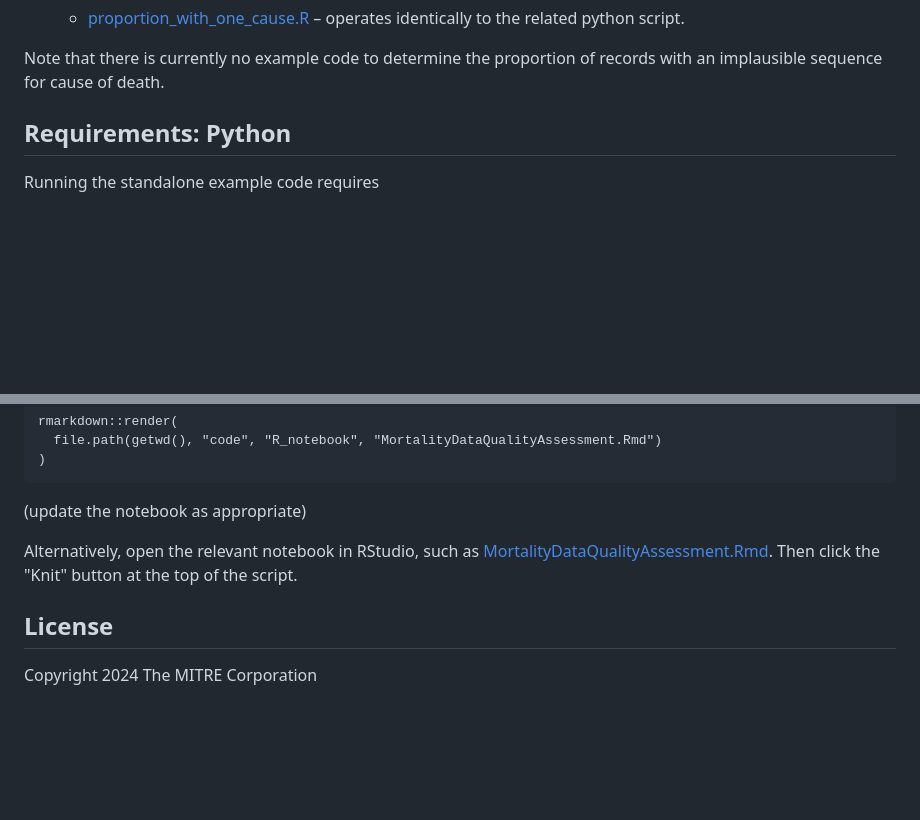
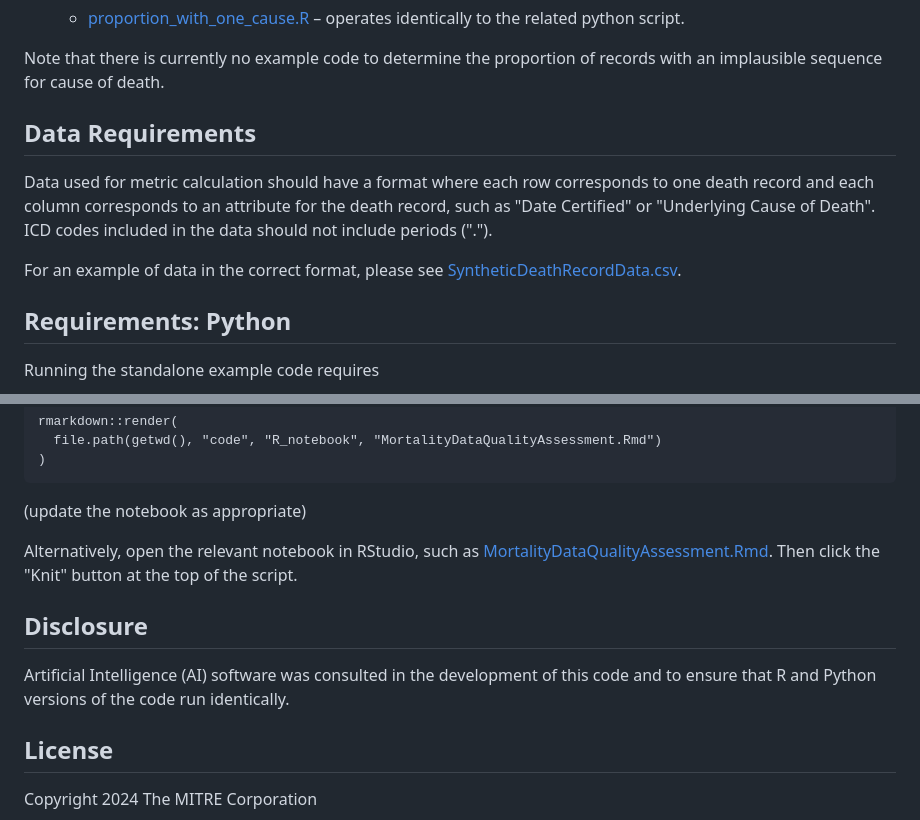
Before and after one commit to nightingaleproject/Mortality-Data-Quality-Assessment-Examples, a Markdown page: README.md, 2 parts joined by grey strips. GitHub-like rendering; blank space fills up the shorter version.

Commit message:
Add some readme updates

```diff
--- a/README.md
+++ b/README.md
@@ -61,6 +61,12 @@ This code repository contains
   * [proportion_with_one_cause.R](code/R/proportion_with_one_cause.R) – operates identically to the related python script.
 
 Note that there is currently no example code to determine the proportion of records with an implausible sequence for cause of death.
+
+## Data Requirements
+
+Data used for metric calculation should have a format where each row corresponds to one death record and each column corresponds to an attribute for the death record, such as "Date Certified" or "Underlying Cause of Death". ICD codes included in the data should not include periods (".").
+
+For an example of data in the correct format, please see [SyntheticDeathRecordData.csv](data/SyntheticDeathRecordData.csv).
 
 ## Requirements: Python
 
@@ -143,6 +149,10 @@ rmarkdown::render(
 
 Alternatively, open the relevant notebook in RStudio, such as [MortalityDataQualityAssessment.Rmd](code/R_notebook/MortalityDataQualityAssessment.Rmd). Then click the "Knit" button at the top of the script.
 
+## Disclosure
+
+Artificial Intelligence (AI) software was consulted in the development of this code and to ensure that R and Python versions of the code run identically.
+
 ## License
 
 Copyright 2024 The MITRE Corporation
```
